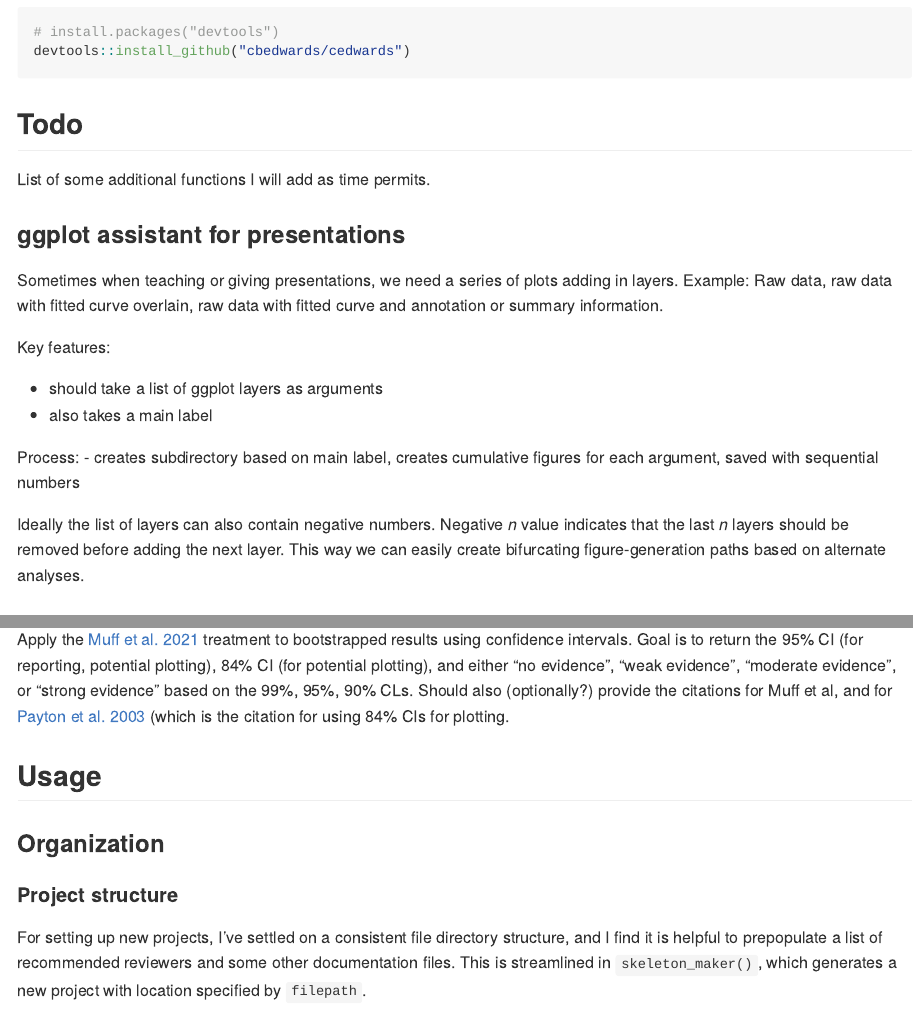
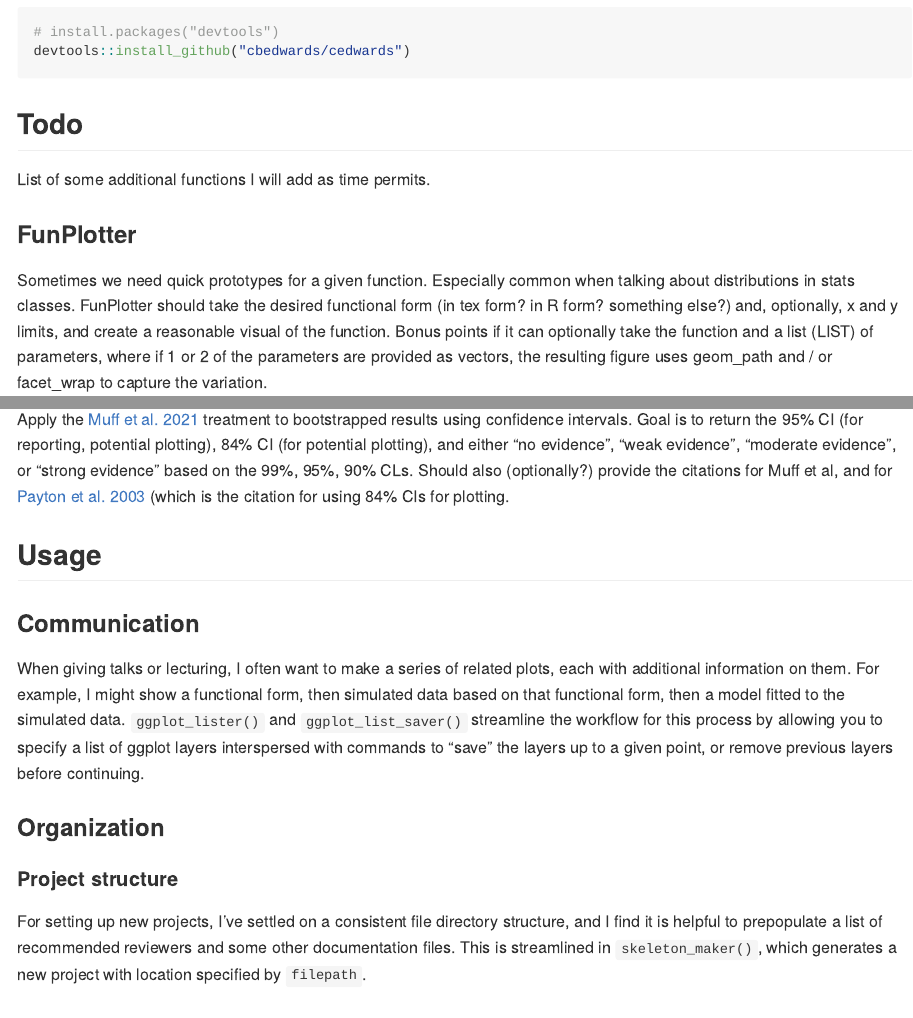
Before and after one commit to cbedwards/cedwards, an R Markdown document (README.Rmd): the page in a window 1100 px wide, from 400 px down, and a second part further down, joined at a grey line. Rendered offline with R 4.5, knitr and Pandoc, with nearby package versions; code that draws random numbers runs with fixed seeds of ours.

Commit message:
updated readme

```diff
--- a/README.Rmd
+++ b/README.Rmd
@@ -38,20 +38,6 @@ devtools::install_github("cbedwards/cedwards")
 
 List of some additional functions I will add as time permits.
 
-### ggplot assistant for presentations
-
-Sometimes when teaching or giving presentations, we need a series of plots adding in layers. Example: Raw data, raw data with fitted curve overlain, raw data with fitted curve and annotation or summary information.
-
-Key features:
-
-- should take a list of ggplot layers as arguments
-- also takes a main label
-
-Process:
-- creates subdirectory based on main label, creates cumulative figures for each argument, saved with sequential numbers
-
-Ideally the list of layers can also contain negative numbers. Negative *n* value indicates that the last *n* layers should be removed before adding the next layer. This way we can easily create bifurcating figure-generation paths based on alternate analyses.
-
 ### FunPlotter
 
 Sometimes we need quick prototypes for a given function. Especially common when talking about distributions in stats classes. FunPlotter should take the desired functional form (in tex form? in R form? something else?) and, optionally, x and y limits, and create a reasonable visual of the function. Bonus points if it can optionally take the function and a list (LIST) of parameters, where if 1 or 2 of the parameters are provided as vectors, the resulting figure uses geom_path and / or facet_wrap to capture the variation.
@@ -66,6 +52,10 @@ Apply the [Muff et al. 2021](https://doi.org/10.1016/j.tree.2021.10.009) treatme
 
 
 ## Usage
+
+### Communication
+
+When giving talks or lecturing, I often want to make a series of related plots, each with additional information on them. For example, I might show a functional form, then simulated data based on that functional form, then a model fitted to the simulated data. `ggplot_lister()` and `ggplot_list_saver()` streamline the workflow for this process by allowing you to specify a list of ggplot layers interspersed with commands to "save" the layers up to a given point, or remove previous layers before continuing.
 
 ### Organization
 
```
